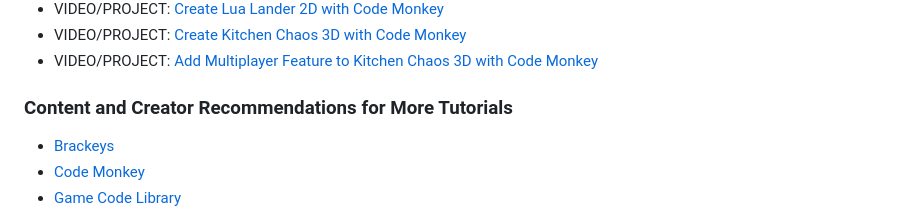
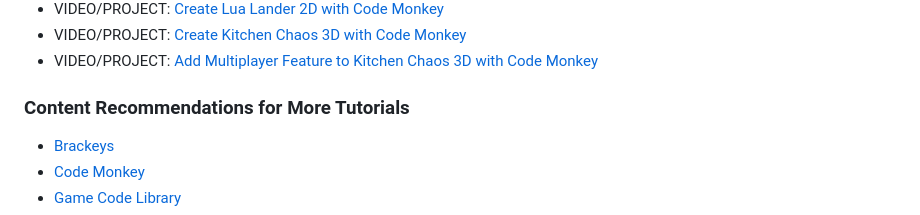
Before and after one commit to ConnorJohnHager/Portfolio, a Markdown page: Unity/Readme.md, the part around the change. Rendered like a GitHub page.

Commit message:
Update Unity

```diff
--- a/Unity/Readme.md
+++ b/Unity/Readme.md
@@ -39,7 +39,7 @@
 * VIDEO/PROJECT: [Create Kitchen Chaos 3D with Code Monkey](https://www.youtube.com/watch?v=AmGSEH7QcDg "Create Kitchen Chaos 3D with Code Monkey")
 * VIDEO/PROJECT: [Add Multiplayer Feature to Kitchen Chaos 3D with Code Monkey](https://www.youtube.com/watch?v=7glCsF9fv3s "Add Multiplayer Feature to Kitchen Chaos with Code Monkey")
 
-### Content and Creator Recommendations for More Tutorials
+### Content Recommendations for More Tutorials
 
 * [Brackeys](https://www.youtube.com/@Brackeys "Brackeys - YouTube")
 * [Code Monkey](https://www.youtube.com/@CodeMonkeyUnity "CodeMonkey - YouTube")
```
